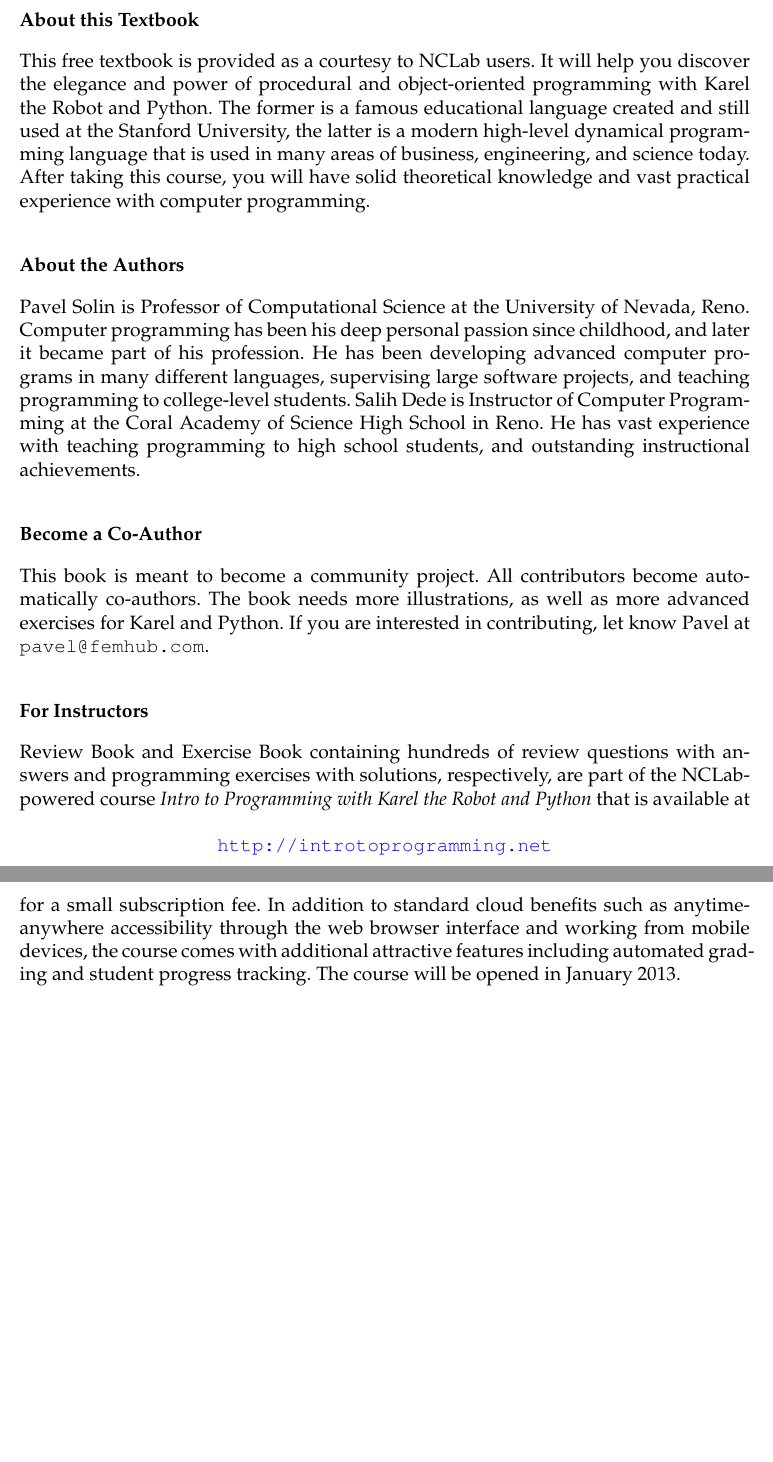
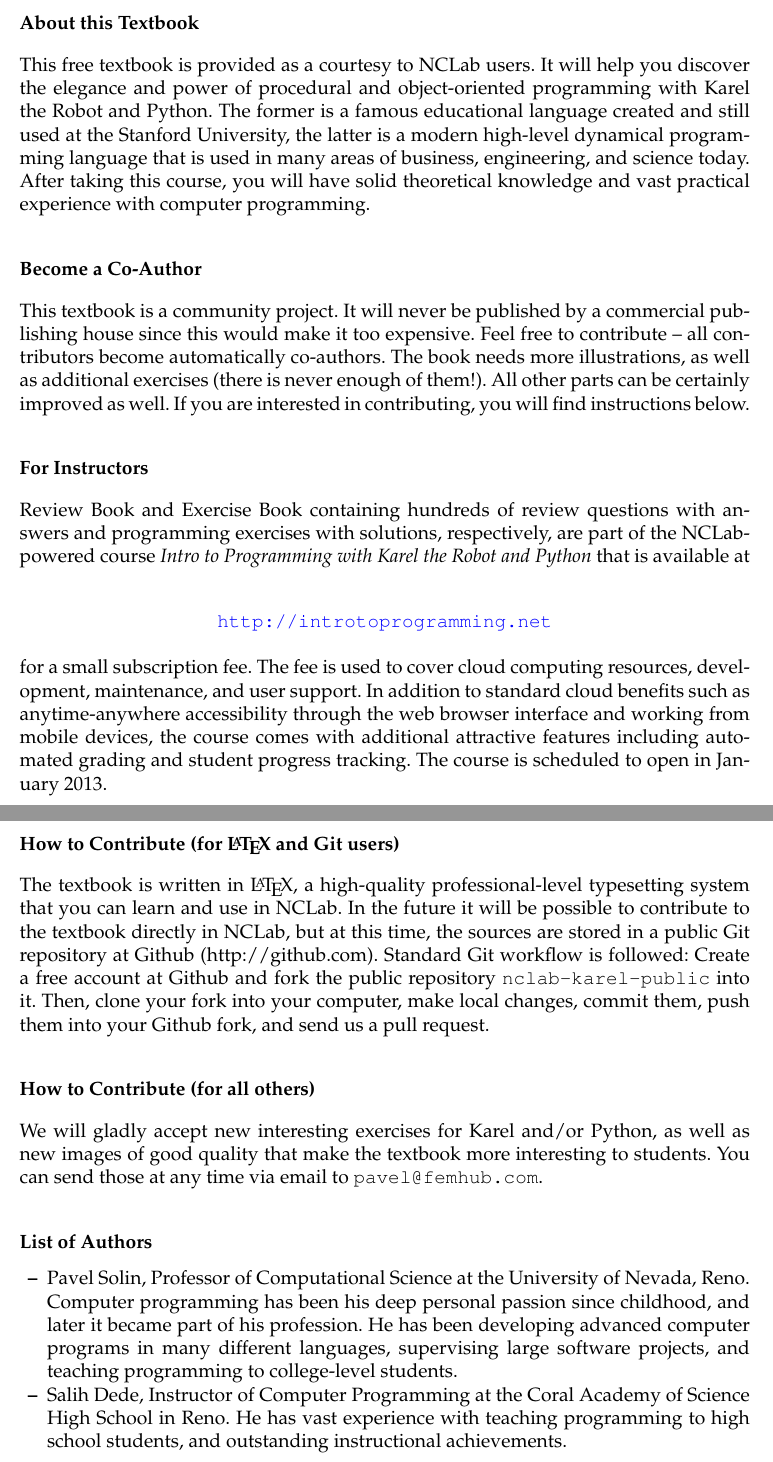
Before and after one commit to SamuelMarks/nclab-textbook-karel, a LaTeX thesis (karel_en.tex): two parts of pages 2 and 3 of 128, joined at a grey line, cut so that both start at the same text, the shorter picture padded with empty space. Compiled offline with pdfLaTeX.

Commit message:
Updating collaboration instructions.

```diff
--- a/karel_en.tex
+++ b/karel_en.tex
@@ -163,23 +163,13 @@ this course, you will have solid theoretical knowledge and vast
 practical experience with computer programming. \\[4mm]
 
 \noindent
-{\bf About the Authors}\\[4mm]
-Pavel Solin is Professor of Computational Science at the University of Nevada, Reno.
-Computer programming has been his deep personal passion since childhood, and later it
-became part of his profession. He has been developing advanced computer programs in many
-different languages, supervising large software projects, and teaching programming to
-college-level students. Salih Dede is Instructor of Computer
-Programming at the Coral Academy of Science High School in Reno. He has vast experience
-with teaching programming to high school students, and outstanding instructional
-achievements. \\[4mm]
-
-\noindent
 {\bf Become a Co-Author}\\[4mm]
-This book is meant to become a community project. All contributors become automatically
-co-authors. The book needs more illustrations, as well as more advanced exercises
-for Karel and Python. If you are interested in contributing, let know Pavel at
-{\tt pavel@femhub.com}.\\[4mm]
-
+This textbook is a community project. It will never be published by a commercial
+publishing house since this would make it too expensive. Feel free to contribute --
+all contributors become automatically co-authors. The book needs more illustrations,
+as well as additional exercises (there is never enough of them!). All other parts can be certainly improved as well.
+If you are interested
+in contributing, you will find instructions below. \\[4mm]
 
 \noindent
 {\bf For Instructors}\\[4mm]
@@ -187,7 +177,7 @@ Review Book and Exercise Book containing
 hundreds of review questions with answers and programming exercises with
 solutions, respectively, are part of the NCLab-powered course
 {\em Intro to Programming with Karel the Robot and Python} that is
-available at \\
+available at \\[4mm]
 
 {\color{blue}
 \centerline{\tt http://introtoprogramming.net}
@@ -195,14 +185,51 @@ available at \\
 \vspace{5mm}
 
 \noindent
-for a small subscription fee.  In addition to
+for a small subscription fee. The fee is used to cover cloud computing resources,
+development, maintenance, and user support. In addition to
 standard cloud benefits such as anytime-anywhere accessibility through
 the web browser interface and working from mobile devices, the course comes with
 additional attractive features including
 automated grading and student progress tracking.
-The course will be opened in January 2013.
+The course is scheduled to open in January 2013.
 }
-\vfill
+\vspace{8mm}
+
+\newpage
+\noindent
+{\bf How to Contribute (for \LaTeX \ and Git users)}\\[4mm]
+\noindent
+The textbook is written in \LaTeX, a high-quality professional-level typesetting system that
+you can learn and use in NCLab. In the future it will be possible to contribute to
+the textbook directly in NCLab, but at this time, the sources are stored
+in a public Git repository at Github (http://github.com). Standard Git workflow is
+followed: Create a free account at Github and fork the public
+repository {\tt nclab-karel-public} into it. Then, clone your fork into your computer, make local changes,
+commit them, push them into your Github fork, and send us a pull request.  \\[4mm]
+
+\noindent
+{\bf How to Contribute (for all others)}\\[4mm]
+\noindent
+We will gladly accept new interesting exercises for Karel and/or Python, as well as
+new images of good quality that make the textbook more interesting to students. You
+can send those at any time via email to {\tt pavel@femhub.com}.\\[4mm]
+
+\noindent
+{\bf List of Authors}
+\begin{itemize}
+\item Pavel Solin, Professor of Computational Science at the University of Nevada, Reno.
+Computer programming has been his deep personal passion since childhood, and later it
+became part of his profession. He has been developing advanced computer programs in many
+different languages, supervising large software projects, and teaching programming to
+college-level students.
+\item Salih Dede, Instructor of Computer
+Programming at the Coral Academy of Science High School in Reno. He has vast experience
+with teaching programming to high school students, and outstanding instructional
+achievements.
+\end{itemize}
+
+
+
 
 
 
```
Also changed, not shown: part-2.tex (+2 -2 lines), karel_en.tex (2 more changed lines).
